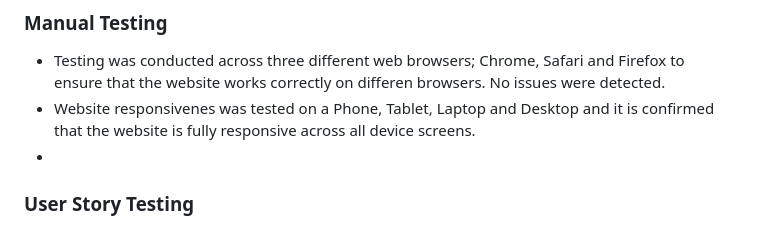
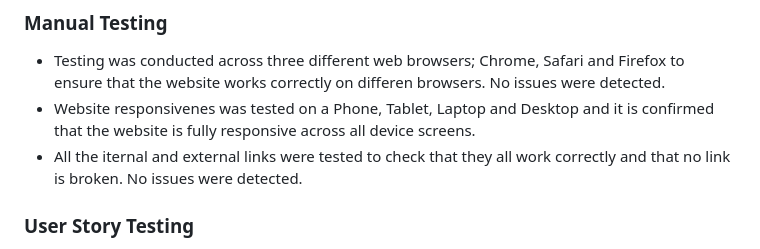
Before and after one commit to KIrynaW/coast-keepers-project, a Markdown page: README.md, the part around the change. Drawn GitHub-style.

Commit message:
Add: another paragraph added in testing content in ReadMe file

```diff
--- a/README.md
+++ b/README.md
@@ -573,7 +573,8 @@ The *About*, *Schedule* and *Sign Up* page were also run through *Lighthouse* st
 ### **Manual Testing**
   - Testing was conducted across three different web browsers; Chrome, Safari and Firefox to ensure that the website works correctly on differen browsers. No issues were detected.
   - Website responsivenes was tested on a Phone, Tablet, Laptop and Desktop and it is confirmed that the website is fully responsive across all device screens.
-  -
+  - All the iternal and external links were tested to check that they all work correctly and that no link is broken. No issues were detected.
+
 
 
 
```
